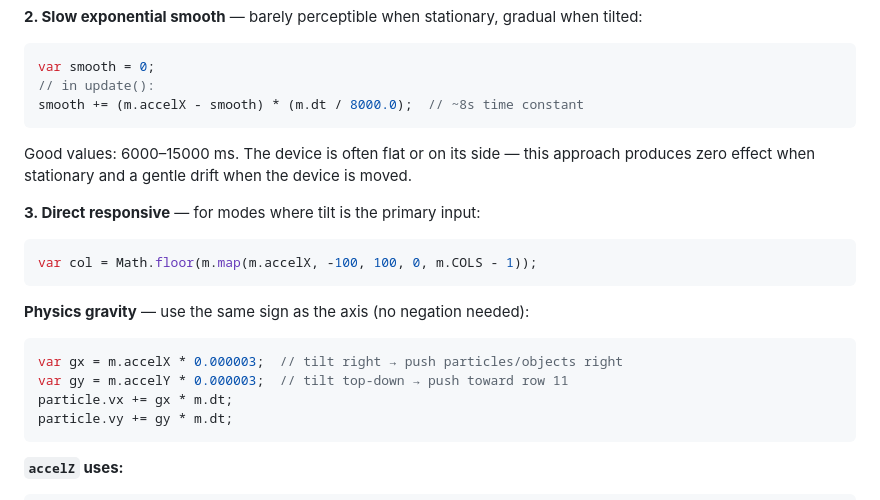
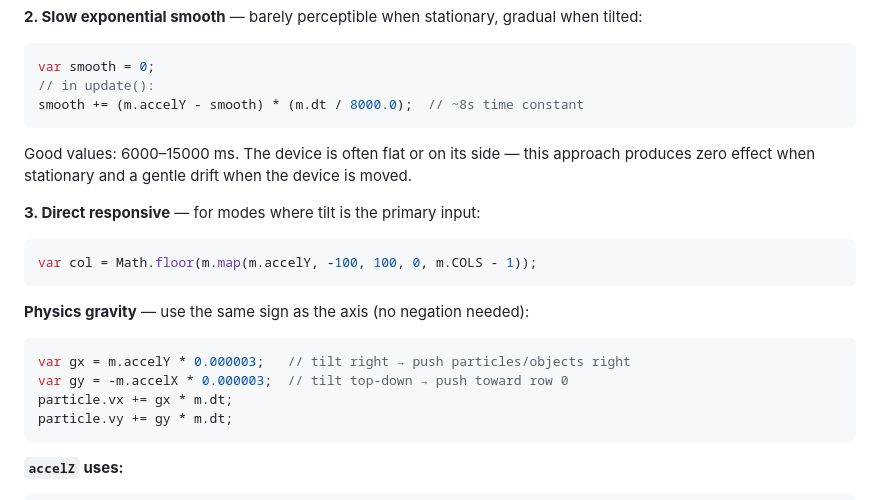
Before and after one commit to thawney/Shimmer, a Markdown page: user-modes/README.md, the part around one of its changes. GitHub-like rendering.

Commit message:
fixed accel notes!

````diff
--- a/user-modes/README.md
+++ b/user-modes/README.md
@@ -120,20 +120,20 @@ function activate(m) {
 ```js
 var smooth = 0;
 // in update():
-smooth += (m.accelX - smooth) * (m.dt / 8000.0);  // ~8s time constant
+smooth += (m.accelY - smooth) * (m.dt / 8000.0);  // ~8s time constant
 ```
 Good values: 6000–15000 ms. The device is often flat or on its side — this approach
 produces zero effect when stationary and a gentle drift when the device is moved.
 
 **3. Direct responsive** — for modes where tilt is the primary input:
 ```js
-var col = Math.floor(m.map(m.accelX, -100, 100, 0, m.COLS - 1));
+var col = Math.floor(m.map(m.accelY, -100, 100, 0, m.COLS - 1));
 ```
 
 **Physics gravity** — use the same sign as the axis (no negation needed):
 ```js
-var gx = m.accelX * 0.000003;  // tilt right → push particles/objects right
-var gy = m.accelY * 0.000003;  // tilt top-down → push toward row 11
+var gx = m.accelY * 0.000003;   // tilt right → push particles/objects right
+var gy = -m.accelX * 0.000003;  // tilt top-down → push toward row 0
 particle.vx += gx * m.dt;
 particle.vy += gy * m.dt;
 ```
````
Also changed, not shown: other parts of user-modes/README.md (+4 -4 lines).
